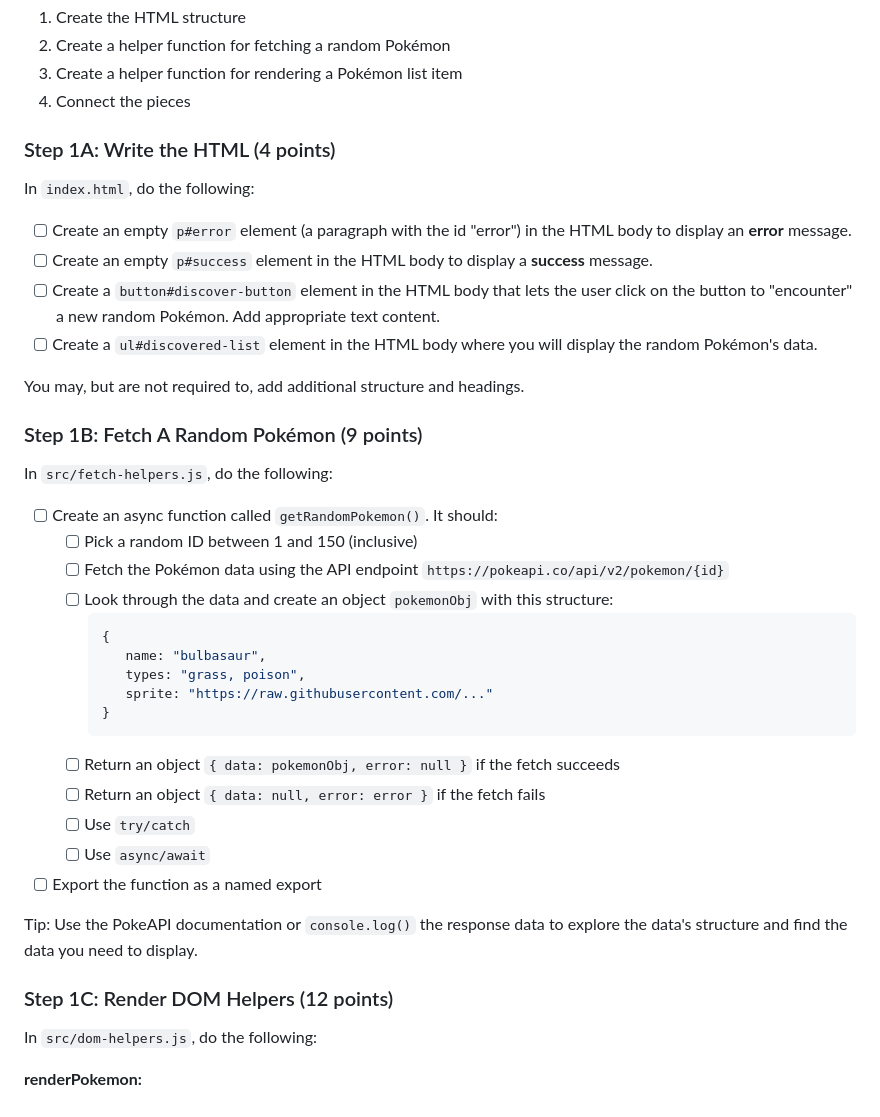
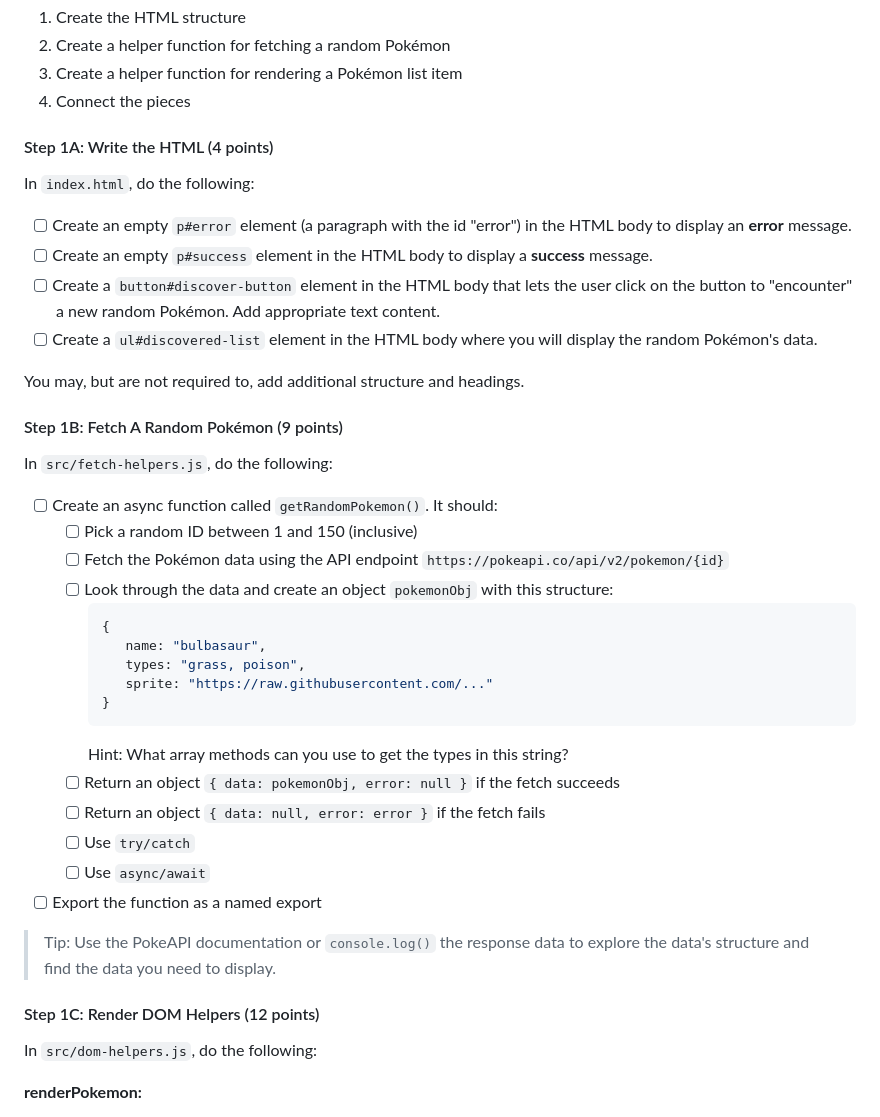
Before and after one commit to The-Marcy-Lab-School/swe-4-3-forms-and-fetch, a Markdown page: README.md, the part around one of its changes. Rendered like a GitHub page.

````diff
--- a/README.md
+++ b/README.md
@@ -135,7 +135,7 @@ You will:
 3. Create a helper function for rendering a Pokémon list item
 4. Connect the pieces
 
-### Step 1A: Write the HTML (4 points)
+#### Step 1A: Write the HTML (4 points)
 In `index.html`, do the following:
 - [ ] Create an empty `p#error` element (a paragraph with the id "error") in the HTML body to display an **error** message.
 - [ ] Create an empty `p#success` element in the HTML body to display a **success** message.
@@ -144,7 +144,7 @@ In `index.html`, do the following:
 
 You may, but are not required to, add additional structure and headings.
 
-### Step 1B: Fetch A Random Pokémon (9 points)
+#### Step 1B: Fetch A Random Pokémon (9 points)
 In `src/fetch-helpers.js`, do the following:
 
 - [ ] Create an async function called `getRandomPokemon()`. It should:
@@ -158,15 +158,16 @@ In `src/fetch-helpers.js`, do the following:
          sprite: "https://raw.githubusercontent.com/..."
       }
       ```
+      Hint: What array methods can you use to get the types in this string?
   - [ ] Return an object `{ data: pokemonObj, error: null }` if the fetch succeeds
   - [ ] Return an object `{ data: null, error: error }` if the fetch fails
   - [ ] Use `try/catch`
   - [ ] Use `async/await`
 - [ ] Export the function as a named export
 
-Tip: Use the PokeAPI documentation or `console.log()` the response data to explore the data's structure and find the data you need to display.
+> Tip: Use the PokeAPI documentation or `console.log()` the response data to explore the data's structure and find the data you need to display.
 
-### Step 1C: Render DOM Helpers (12 points)
+#### Step 1C: Render DOM Helpers (12 points)
 In `src/dom-helpers.js`, do the following:
 
 **renderPokemon:**
````
Also changed, not shown: other parts of README.md (+15 -15 lines).
